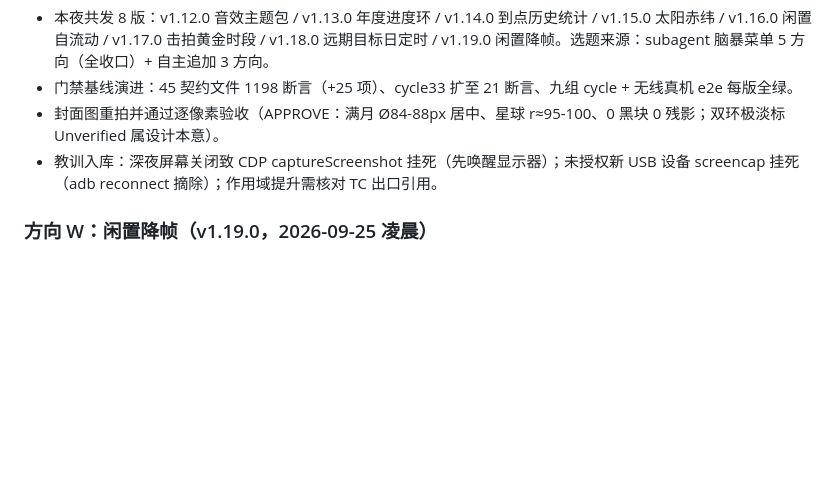
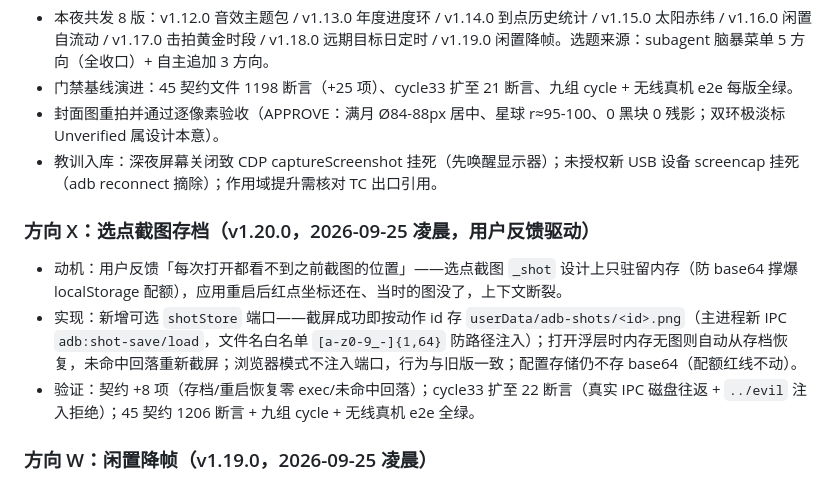
Before and after one commit to GardenOfKruse/timecore, a Markdown page: docs/ROADMAP.md, the part around the change. Rendered like a GitHub page; blank space fills up the shorter version.

Commit message:
docs: ROADMAP 补方向 X（选点截图存档）记录

```diff
--- a/docs/ROADMAP.md
+++ b/docs/ROADMAP.md
@@ -63,6 +63,10 @@
 - 封面图重拍并通过逐像素验收（APPROVE：满月 Ø84-88px 居中、星球 r≈95-100、0 黑块 0 残影；双环极淡标 Unverified 属设计本意）。
 - 教训入库：深夜屏幕关闭致 CDP captureScreenshot 挂死（先唤醒显示器）；未授权新 USB 设备 screencap 挂死（adb reconnect 摘除）；作用域提升需核对 TC 出口引用。
 
+### 方向 X：选点截图存档（v1.20.0，2026-09-25 凌晨，用户反馈驱动）
+- 动机：用户反馈「每次打开都看不到之前截图的位置」——选点截图 `_shot` 设计上只驻留内存（防 base64 撑爆 localStorage 配额），应用重启后红点坐标还在、当时的图没了，上下文断裂。
+- 实现：新增可选 `shotStore` 端口——截屏成功即按动作 id 存 `userData/adb-shots/<id>.png`（主进程新 IPC `adb:shot-save/load`，文件名白名单 `[a-z0-9_-]{1,64}` 防路径注入）；打开浮层时内存无图则自动从存档恢复，未命中回落重新截屏；浏览器模式不注入端口，行为与旧版一致；配置存储仍不存 base64（配额红线不动）。
+- 验证：契约 +8 项（存档/重启恢复零 exec/未命中回落）；cycle33 扩至 22 断言（真实 IPC 磁盘往返 + `../evil` 注入拒绝）；45 契约 1206 断言 + 九组 cycle + 无线真机 e2e 全绿。
 ### 方向 W：闲置降帧（v1.19.0，2026-09-25 凌晨）
 - 动机：v1.16 闲置自流动让界面淡出了，但 WebGL 仍对看不见的场景全速渲染——v1.5.0 揭露过的「隐形电暖器」在闲置态复活。淡出+慢转+降帧三件套才是完整闭环。
 - 实现：render 循环 idle 态累积 dt，不足 100ms 跳帧（~10fps）；渲染帧以 idleAcc 真实累积时长为时间基准——相机漂移/粒子等时间驱动更新不因降帧减速（首版漏了这点，cycle33 的漂移量断言抓出后修正）。
```
